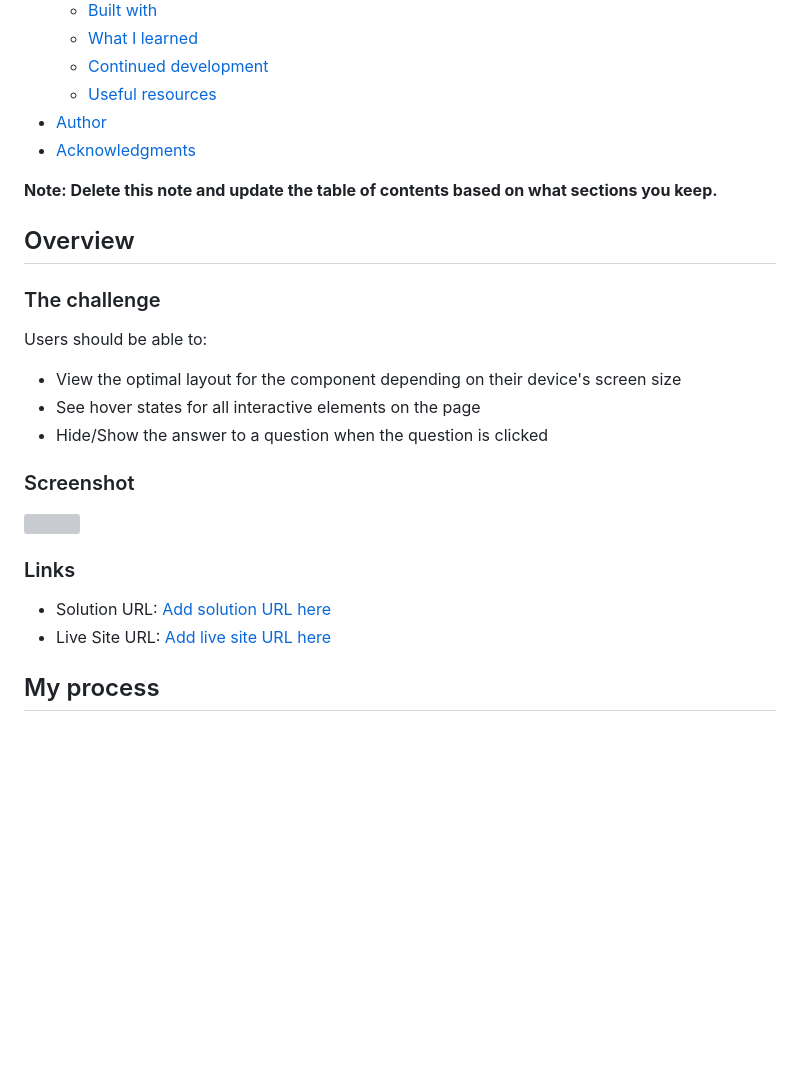
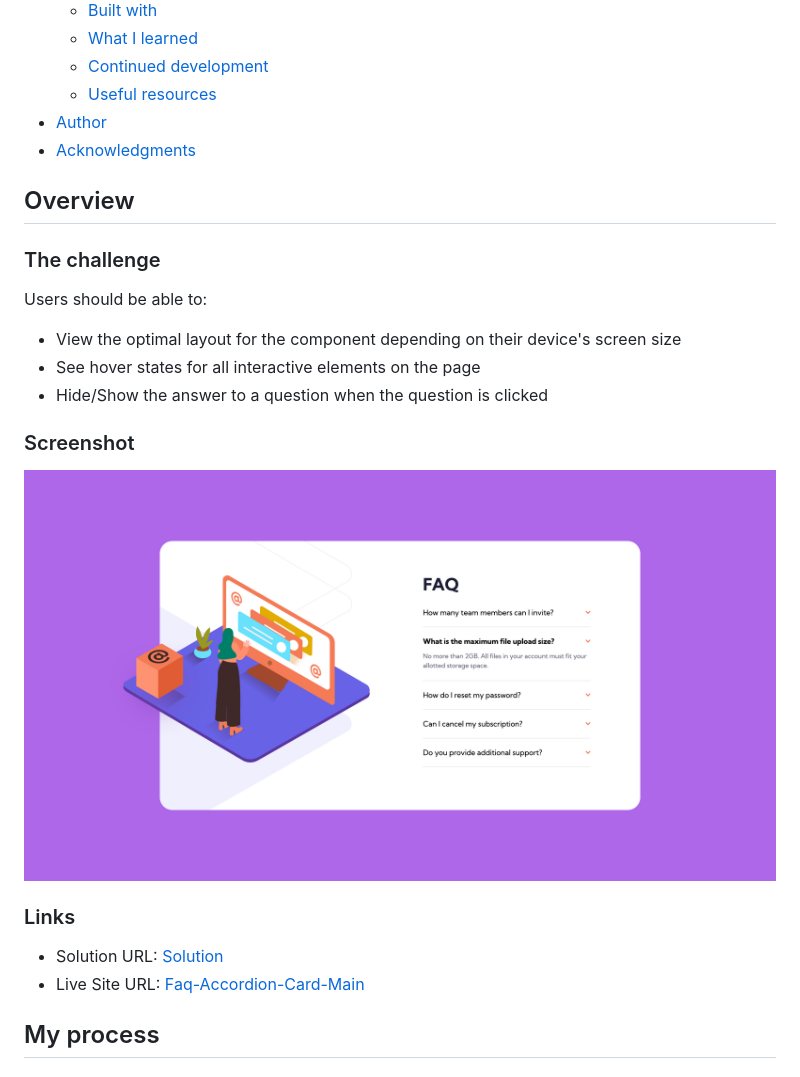
Before and after one commit to jeancarlosruiz/faq-accodrion-card-main, a Markdown page: README.md, the part around the change. GitHub-like rendering; pictures changed too: design/Screenshot.png (added); blank space fills up the shorter version; grey boxes are pictures that could not be loaded.

```diff
--- a/README.md
+++ b/README.md
@@ -16,8 +16,6 @@ This is a solution to the [FAQ accordion card challenge on Frontend Mentor](http
 - [Author](#author)
 - [Acknowledgments](#acknowledgments)
 
-**Note: Delete this note and update the table of contents based on what sections you keep.**
-
 ## Overview
 
 ### The challenge
@@ -30,12 +28,12 @@ Users should be able to:
 
 ### Screenshot
 
-![](./screenshot.jpg)
+![](./design/Screenshot.png)
 
 ### Links
 
-- Solution URL: [Add solution URL here](https://your-solution-url.com)
-- Live Site URL: [Add live site URL here](https://your-live-site-url.com)
+- Solution URL: [Solution](https://github.com/jeancarlosruiz/faq-accodrion-card-main)
+- Live Site URL: [Faq-Accordion-Card-Main](https://jeancarlosruiz.github.io/faq-accodrion-card-main/)
 
 ## My process
 
```
